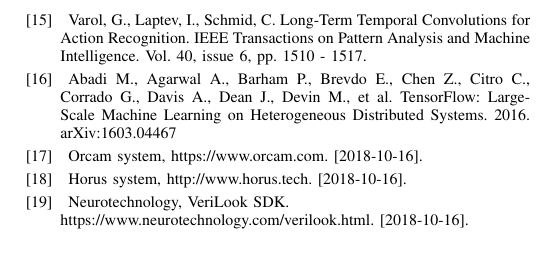
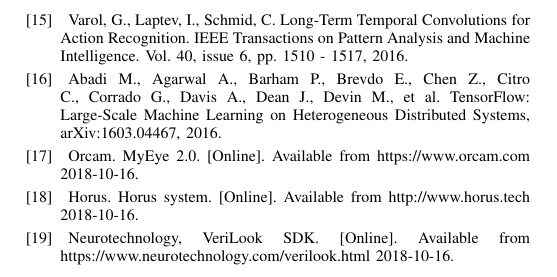
Before and after one commit to povidanius/telemed2019, a LaTeX paper (bare_conf.tex): part of page 4 of 4, cut so that both start at the same text. Compiled offline with pdfLaTeX.

Commit message:
reference style fixes.

```diff
--- a/bare_conf.tex
+++ b/bare_conf.tex
@@ -631,15 +631,15 @@
 
 \bibitem{Laina} Laina, I., Rupprecht, C., Belagiannis, V., Tombari, F., Navab, N. Deeper depth prediction with fully convolutional residual networks. Fourth International Conference on 3D Vision (3DV), pp. 239-248, 2016.
 
-\bibitem{Valor} Varol, G., Laptev, I., Schmid, C. Long-Term Temporal Convolutions for Action Recognition.  IEEE Transactions on Pattern Analysis and Machine Intelligence. Vol. 40, issue 6, pp. 1510 - 1517.
+\bibitem{Valor} Varol, G., Laptev, I., Schmid, C. Long-Term Temporal Convolutions for Action Recognition.  IEEE Transactions on Pattern Analysis and Machine Intelligence. Vol. 40, issue 6, pp. 1510 - 1517, 2016.
 
-\bibitem{Tensorflow}  Abadi M., Agarwal A., Barham P., Brevdo E., Chen Z., Citro C., Corrado G., Davis A., Dean J., Devin M., et al. TensorFlow: Large-Scale Machine Learning on Heterogeneous Distributed Systems. 2016. arXiv:1603.04467
+\bibitem{Tensorflow}  Abadi M., Agarwal A., Barham P., Brevdo E., Chen Z., Citro C., Corrado G., Davis A., Dean J., Devin M., et al. TensorFlow: Large-Scale Machine Learning on Heterogeneous Distributed Systems, arXiv:1603.04467, 2016.
 
-\bibitem{orcam} Orcam system, https://www.orcam.com. [2018-10-16].
+\bibitem{orcam} Orcam. MyEye 2.0. [Online]. Available from https://www.orcam.com 2018-10-16.
 
-\bibitem{horus} Horus system, http://www.horus.tech. [2018-10-16].
+\bibitem{horus} Horus. Horus system. [Online]. Available from http://www.horus.tech 2018-10-16.
 
-\bibitem{Verilook} Neurotechnology, VeriLook SDK. \\ https://www.neurotechnology.com/verilook.html. [2018-10-16].
+\bibitem{Verilook} Neurotechnology, VeriLook SDK. [Online]. Available from https://www.neurotechnology.com/verilook.html 2018-10-16.
 
 
 
```
Also changed, not shown: bare_conf.pdf, bare_conf.tex (2 more changed lines), 1 other file.
